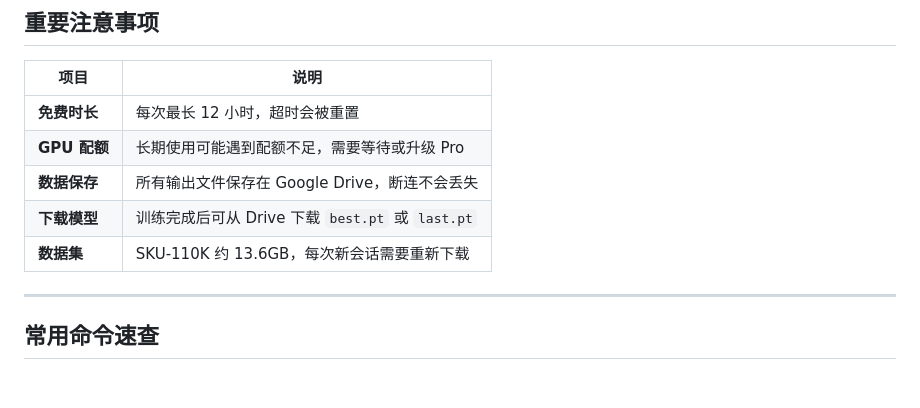
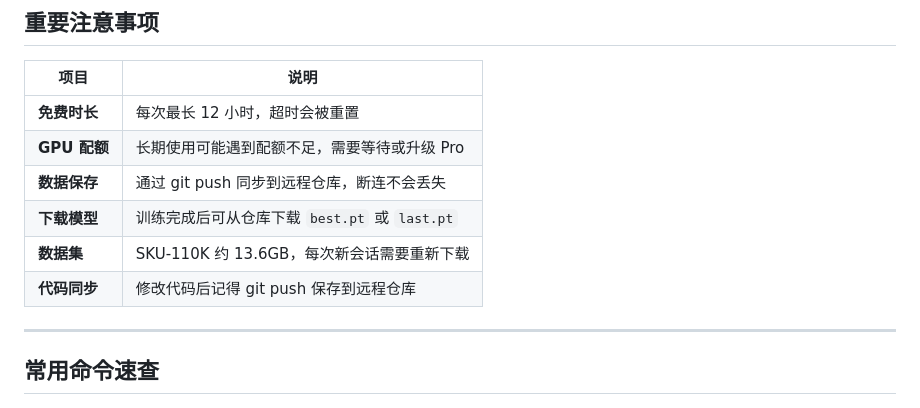
Before and after one commit to yeunmer2006/26Image_YOLOv8, a Markdown page: COLAB_GUIDE.md, the part around one of its changes. GitHub-like rendering.

```diff
--- a/COLAB_GUIDE.md
+++ b/COLAB_GUIDE.md
@@ -119,9 +109,10 @@ setInterval(ClickConnect, 5 * 60000); // 每5分钟点击一次
 |------|------|
 | **免费时长** | 每次最长 12 小时，超时会被重置 |
 | **GPU 配额** | 长期使用可能遇到配额不足，需要等待或升级 Pro |
-| **数据保存** | 所有输出文件保存在 Google Drive，断连不会丢失 |
-| **下载模型** | 训练完成后可从 Drive 下载 `best.pt` 或 `last.pt` |
+| **数据保存** | 通过 git push 同步到远程仓库，断连不会丢失 |
+| **下载模型** | 训练完成后可从仓库下载 `best.pt` 或 `last.pt` |
 | **数据集** | SKU-110K 约 13.6GB，每次新会话需要重新下载 |
+| **代码同步** | 修改代码后记得 git push 保存到远程仓库 |
 
 ---
 
```
Also changed, not shown: other parts of COLAB_GUIDE.md (+18 -26 lines).
